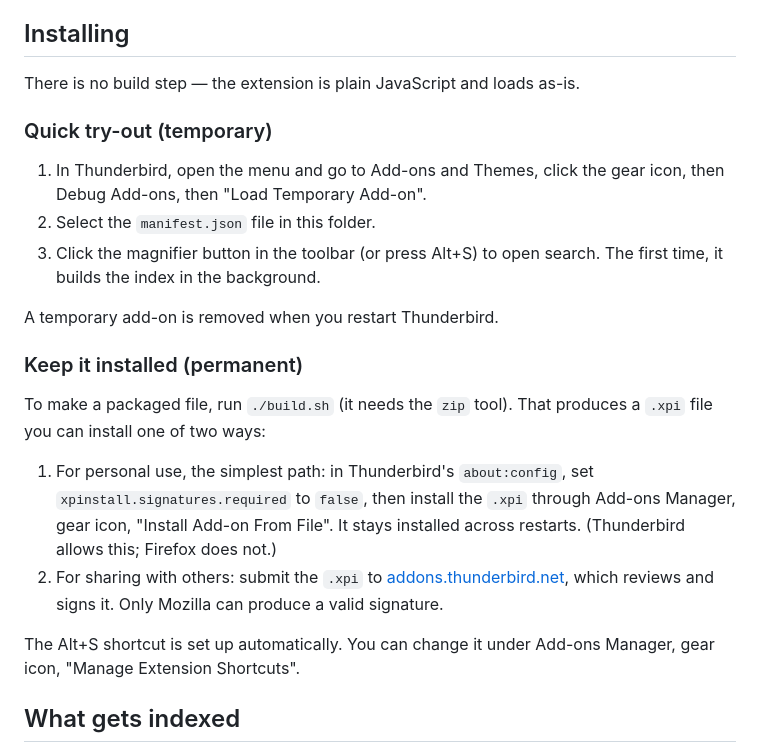
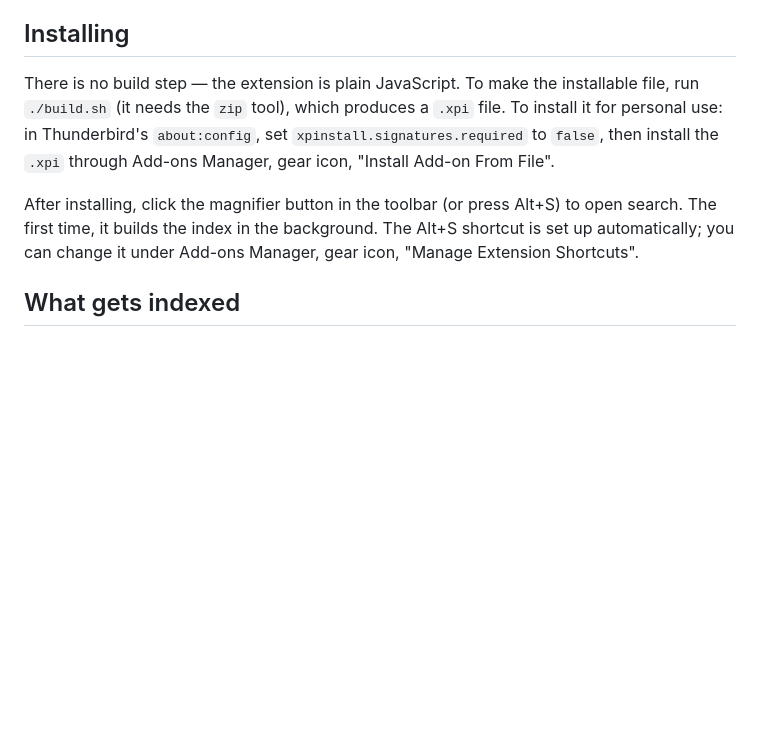
Before and after one commit to seifer7/thunderbird-omnisearch, a Markdown page: README.md, the part around the change. Drawn GitHub-style; blank space fills up the shorter version.

Commit message:
README: trim install section to the personal-use xpi path
Drop the "Quick try-out (temporary)" Load-Temporary-Add-on instructions and the
"sharing with others / submit to ATN" point. The install section now describes
only building the .xpi and installing it for personal use, since the public
listing will live on the Thunderbird add-on store.

```diff
--- a/README.md
+++ b/README.md
@@ -68,33 +68,16 @@ keep it open.
 
 ## Installing
 
-There is no build step — the extension is plain JavaScript and loads as-is.
+There is no build step — the extension is plain JavaScript. To make the
+installable file, run `./build.sh` (it needs the `zip` tool), which produces a
+`.xpi` file. To install it for personal use: in Thunderbird's `about:config`, set
+`xpinstall.signatures.required` to `false`, then install the `.xpi` through
+Add-ons Manager, gear icon, "Install Add-on From File".
 
-### Quick try-out (temporary)
-
-1. In Thunderbird, open the menu and go to Add-ons and Themes, click the gear
-   icon, then Debug Add-ons, then "Load Temporary Add-on".
-2. Select the `manifest.json` file in this folder.
-3. Click the magnifier button in the toolbar (or press Alt+S) to open search. The
-   first time, it builds the index in the background.
-
-A temporary add-on is removed when you restart Thunderbird.
-
-### Keep it installed (permanent)
-
-To make a packaged file, run `./build.sh` (it needs the `zip` tool). That
-produces a `.xpi` file you can install one of two ways:
-
-1. For personal use, the simplest path: in Thunderbird's `about:config`, set
-   `xpinstall.signatures.required` to `false`, then install the `.xpi` through
-   Add-ons Manager, gear icon, "Install Add-on From File". It stays installed
-   across restarts. (Thunderbird allows this; Firefox does not.)
-2. For sharing with others: submit the `.xpi` to
-   [addons.thunderbird.net](https://addons.thunderbird.net), which reviews and
-   signs it. Only Mozilla can produce a valid signature.
-
-The Alt+S shortcut is set up automatically. You can change it under Add-ons
-Manager, gear icon, "Manage Extension Shortcuts".
+After installing, click the magnifier button in the toolbar (or press Alt+S) to
+open search. The first time, it builds the index in the background. The Alt+S
+shortcut is set up automatically; you can change it under Add-ons Manager, gear
+icon, "Manage Extension Shortcuts".
 
 ## What gets indexed
 
```
